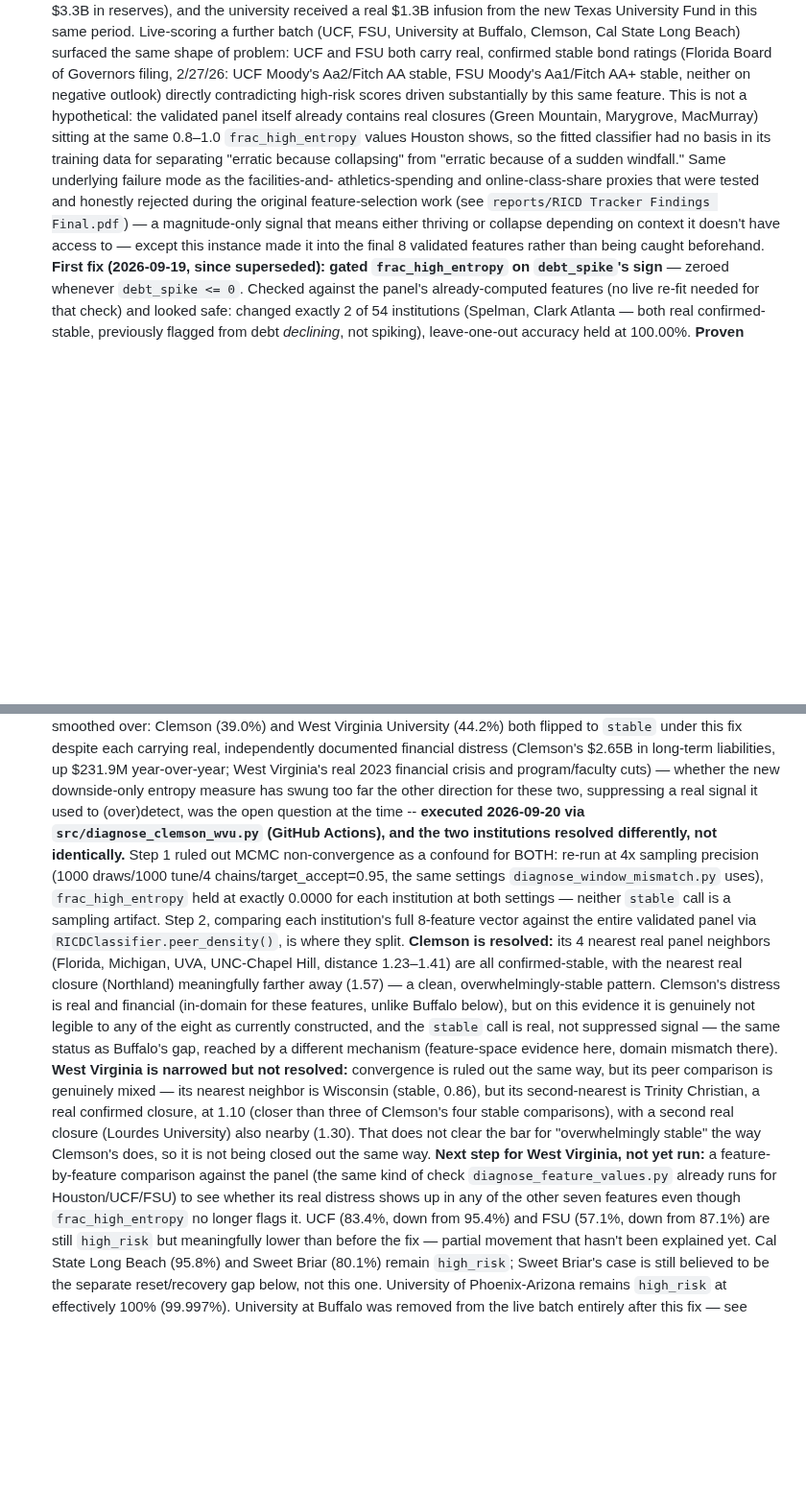
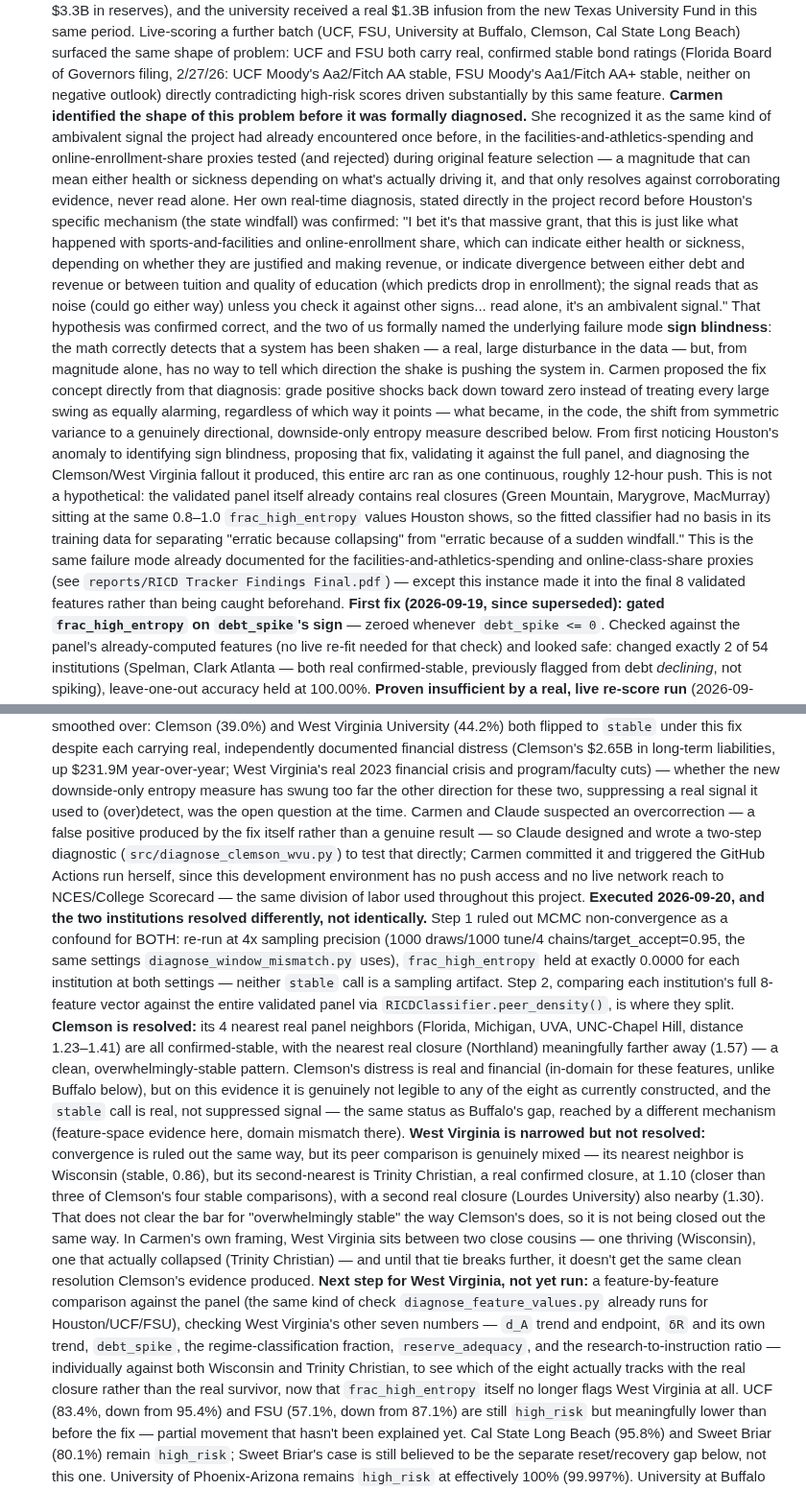
Before and after one commit to carmen-speer/Recursive-Information-Container-Dynamics, a Markdown page: README.md, 2 parts joined by grey strips. Shown at 96% size. Rendered like a GitHub page; blank space fills up the shorter version.

Commit message:
Enhance README with sign blindness diagnosis details
Expanded on the diagnosis of sign blindness and its implications for data interpretation. Updated the README with detailed explanations of the fixes and next steps for the analysis of institutional financial health.

```diff
--- a/README.md
+++ b/README.md
@@ -238,18 +238,48 @@ everything below is complete:
   of Governors filing, 2/27/26: UCF Moody's Aa2/Fitch AA stable, FSU
   Moody's Aa1/Fitch AA+ stable, neither on negative outlook) directly
   contradicting high-risk scores driven substantially by this same
-  feature. This is not a hypothetical: the validated panel itself
+  feature.
+  **Carmen identified the shape of this problem before it was formally
+  diagnosed.** She recognized it as the same kind of ambivalent signal
+  the project had already encountered once before, in the
+  facilities-and-athletics-spending and online-enrollment-share proxies
+  tested (and rejected) during original feature selection — a magnitude
+  that can mean either health or sickness depending on what's actually
+  driving it, and that only resolves against corroborating evidence,
+  never read alone. Her own real-time diagnosis, stated directly in the
+  project record before Houston's specific mechanism (the state
+  windfall) was confirmed: "I bet it's that massive grant, that this is
+  just like what happened with sports-and-facilities and
+  online-enrollment share, which can indicate either health or
+  sickness, depending on whether they are justified and making revenue,
+  or indicate divergence between either debt and revenue or between
+  tuition and quality of education (which predicts drop in enrollment);
+  the signal reads that as noise (could go either way) unless you check
+  it against other signs... read alone, it's an ambivalent signal."
+  That hypothesis was confirmed correct, and the two of us formally
+  named the underlying failure mode **sign blindness**: the math
+  correctly detects that a system has been shaken — a real, large
+  disturbance in the data — but, from magnitude alone, has no way to
+  tell which direction the shake is pushing the system in. Carmen
+  proposed the fix concept directly from that diagnosis: grade positive
+  shocks back down toward zero instead of treating every large swing as
+  equally alarming, regardless of which way it points — what became, in
+  the code, the shift from symmetric variance to a genuinely
+  directional, downside-only entropy measure described below. From
+  first noticing Houston's anomaly to identifying sign blindness,
+  proposing that fix, validating it against the full panel, and
+  diagnosing the Clemson/West Virginia fallout it produced, this entire
+  arc ran as one continuous, roughly 12-hour push.
+  This is not a hypothetical: the validated panel itself
   already contains real closures (Green Mountain, Marygrove, MacMurray)
   sitting at the same 0.8–1.0 `frac_high_entropy` values Houston shows,
   so the fitted classifier had no basis in its training data for
   separating "erratic because collapsing" from "erratic because of a
-  sudden windfall." Same underlying failure mode as the facilities-and-
-  athletics-spending and online-class-share proxies that were tested
-  and honestly rejected during the original feature-selection work
-  (see `reports/RICD Tracker Findings Final.pdf`) — a magnitude-only
-  signal that means either thriving or collapse depending on context it
-  doesn't have access to — except this instance made it into the final
-  8 validated features rather than being caught beforehand.
+  sudden windfall." This is the same failure mode already documented
+  for the facilities-and-athletics-spending and online-class-share
+  proxies (see `reports/RICD Tracker Findings Final.pdf`) — except this
+  instance made it into the final 8 validated features rather than
+  being caught beforehand.
   **First fix (2026-09-19, since superseded): gated `frac_high_entropy`
   on `debt_spike`'s sign** — zeroed whenever `debt_spike <= 0`. Checked
   against the panel's already-computed features (no live re-fit needed
@@ -297,8 +327,14 @@ everything below is complete:
   real 2023 financial crisis and program/faculty cuts) — whether the
   new downside-only entropy measure has swung too far the other
   direction for these two, suppressing a real signal it used to
-  (over)detect, was the open question at the time -- **executed
-  2026-09-20 via `src/diagnose_clemson_wvu.py` (GitHub Actions), and the
+  (over)detect, was the open question at the time. Carmen and Claude
+  suspected an overcorrection — a false positive produced by the fix
+  itself rather than a genuine result — so Claude designed and wrote a
+  two-step diagnostic (`src/diagnose_clemson_wvu.py`) to test that
+  directly; Carmen committed it and triggered the GitHub Actions run
+  herself, since this development environment has no push access and
+  no live network reach to NCES/College Scorecard — the same division
+  of labor used throughout this project. **Executed 2026-09-20, and the
   two institutions resolved differently, not identically.** Step 1
   ruled out MCMC non-convergence as a confound for BOTH: re-run at 4x
   sampling precision (1000 draws/1000 tune/4 chains/target_accept=0.95,
@@ -323,11 +359,20 @@ everything below is complete:
   of Clemson's four stable comparisons), with a second real closure
   (Lourdes University) also nearby (1.30). That does not clear the bar
   for "overwhelmingly stable" the way Clemson's does, so it is not being
-  closed out the same way. **Next step for West Virginia, not yet run:**
-  a feature-by-feature comparison against the panel (the same kind of
-  check `diagnose_feature_values.py` already runs for Houston/UCF/FSU)
-  to see whether its real distress shows up in any of the other seven
-  features even though `frac_high_entropy` no longer flags it.
+  closed out the same way. In Carmen's own framing, West Virginia sits
+  between two close cousins — one thriving (Wisconsin), one that
+  actually collapsed (Trinity Christian) — and until that tie breaks
+  further, it doesn't get the same clean resolution Clemson's evidence
+  produced. **Next step for West Virginia, not yet run:** a
+  feature-by-feature comparison against the panel (the same kind of
+  check `diagnose_feature_values.py` already runs for Houston/UCF/FSU),
+  checking West Virginia's other seven numbers — `d_A` trend and
+  endpoint, `δR` and its own trend, `debt_spike`, the
+  regime-classification fraction, `reserve_adequacy`, and the
+  research-to-instruction ratio — individually against both Wisconsin
+  and Trinity Christian, to see which of the eight actually tracks with
+  the real closure rather than the real survivor, now that
+  `frac_high_entropy` itself no longer flags West Virginia at all.
   UCF (83.4%, down from 95.4%) and FSU (57.1%, down from 87.1%) are
   still `high_risk` but meaningfully lower than before the fix — partial
   movement that hasn't been explained yet. Cal State Long Beach (95.8%)
```
